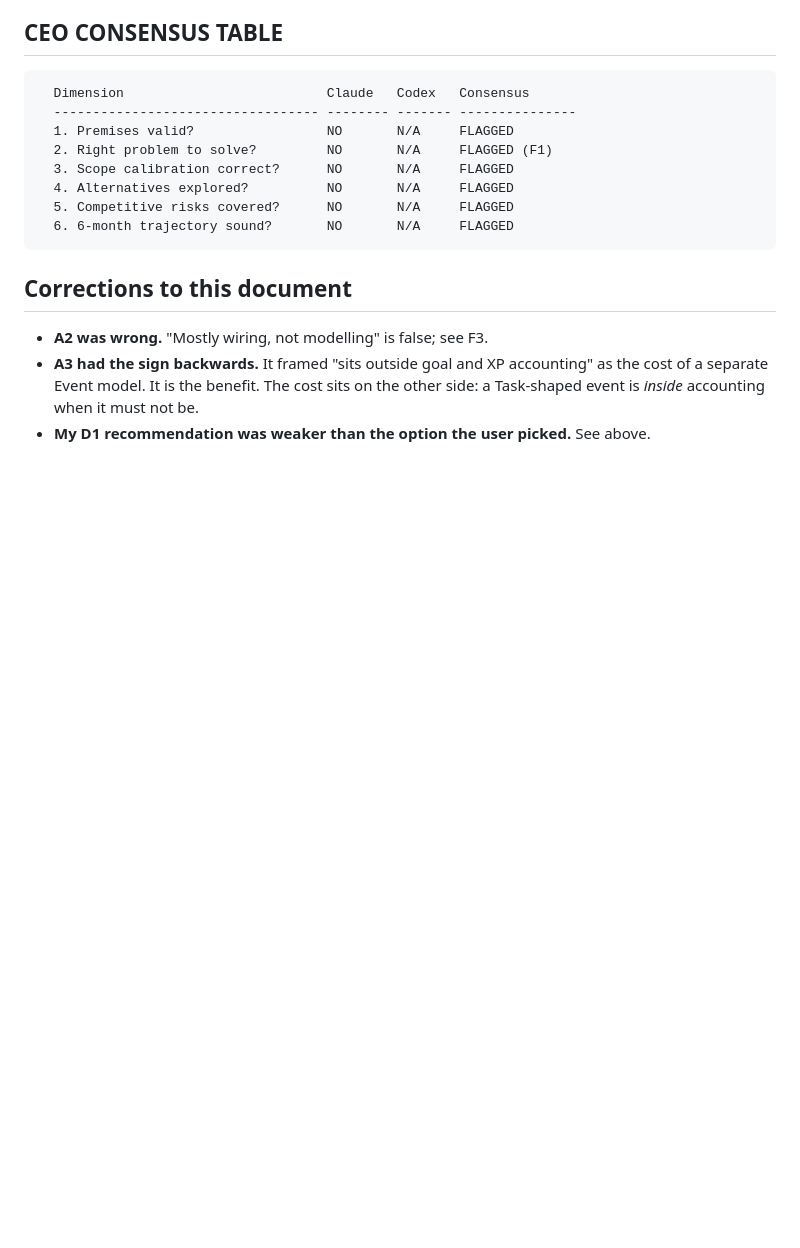
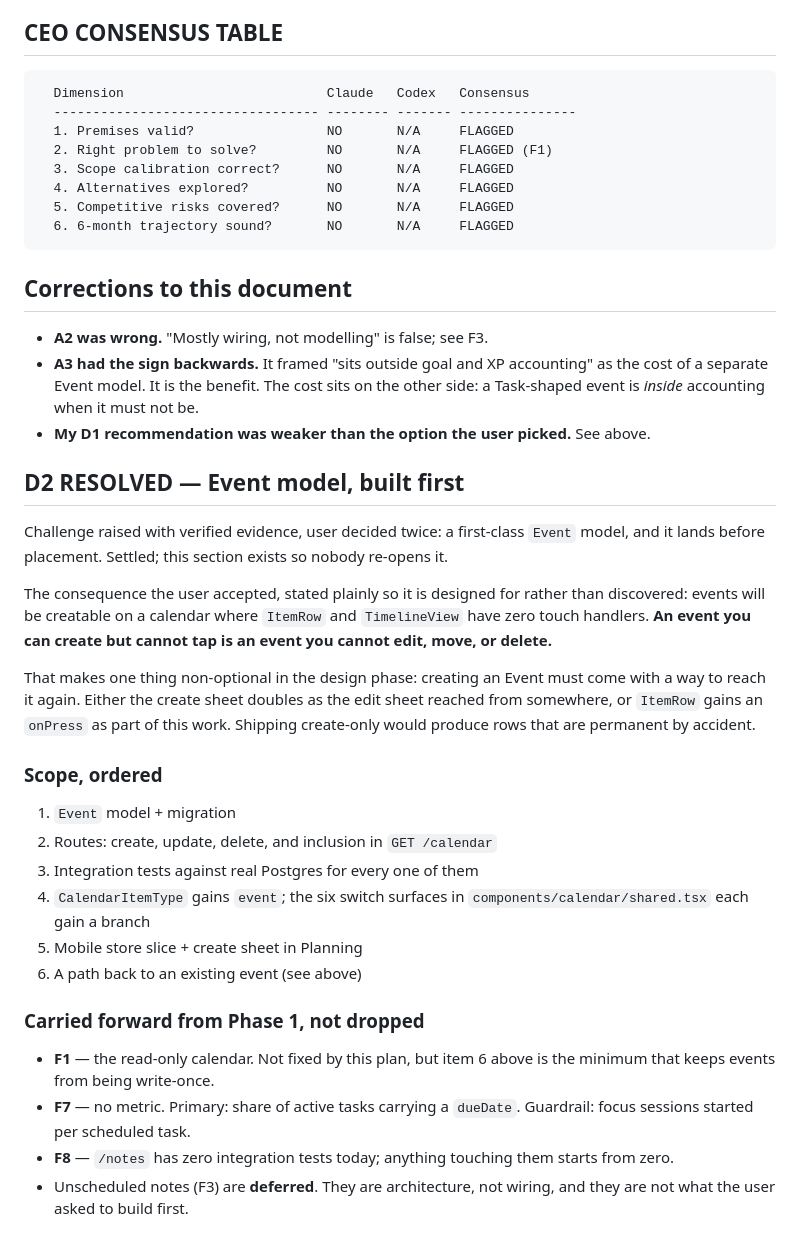
Before and after one commit to Hafeezrahman735/Ascend, a Markdown page: docs/plans/planning-tab-capture.md, the part around the change. Drawn GitHub-style; blank space fills up the shorter version.

Commit message:
docs(plans): D2 resolved — Event model, built first
User challenge raised with verified evidence and overruled twice. A
first-class Event model lands before placement.

Recorded the accepted consequence explicitly: ItemRow and TimelineView
have zero touch handlers, so an event that can be created but not tapped
cannot be edited, moved or deleted. A path back to an existing event is
therefore non-optional in this plan, not a follow-up.

Unscheduled notes deferred — F3 showed they are architecture, not wiring.

Co-Authored-By: Claude Opus 5 <noreply@anthropic.com>

```diff
--- a/docs/plans/planning-tab-capture.md
+++ b/docs/plans/planning-tab-capture.md
@@ -235,3 +235,40 @@ routes start from zero.
   as the cost of a separate Event model. It is the benefit. The cost sits on the
   other side: a Task-shaped event is *inside* accounting when it must not be.
 - **My D1 recommendation was weaker than the option the user picked.** See above.
+
+## D2 RESOLVED — Event model, built first
+
+Challenge raised with verified evidence, user decided twice: a first-class
+`Event` model, and it lands before placement. Settled; this section exists so
+nobody re-opens it.
+
+The consequence the user accepted, stated plainly so it is designed for rather
+than discovered: events will be creatable on a calendar where `ItemRow` and
+`TimelineView` have zero touch handlers. **An event you can create but cannot
+tap is an event you cannot edit, move, or delete.**
+
+That makes one thing non-optional in the design phase: creating an Event must
+come with a way to reach it again. Either the create sheet doubles as the edit
+sheet reached from somewhere, or `ItemRow` gains an `onPress` as part of this
+work. Shipping create-only would produce rows that are permanent by accident.
+
+### Scope, ordered
+
+1. `Event` model + migration
+2. Routes: create, update, delete, and inclusion in `GET /calendar`
+3. Integration tests against real Postgres for every one of them
+4. `CalendarItemType` gains `event`; the six switch surfaces in
+   `components/calendar/shared.tsx` each gain a branch
+5. Mobile store slice + create sheet in Planning
+6. A path back to an existing event (see above)
+
+### Carried forward from Phase 1, not dropped
+
+- **F1** — the read-only calendar. Not fixed by this plan, but item 6 above is
+  the minimum that keeps events from being write-once.
+- **F7** — no metric. Primary: share of active tasks carrying a `dueDate`.
+  Guardrail: focus sessions started per scheduled task.
+- **F8** — `/notes` has zero integration tests today; anything touching them
+  starts from zero.
+- Unscheduled notes (F3) are **deferred**. They are architecture, not wiring,
+  and they are not what the user asked to build first.
```
